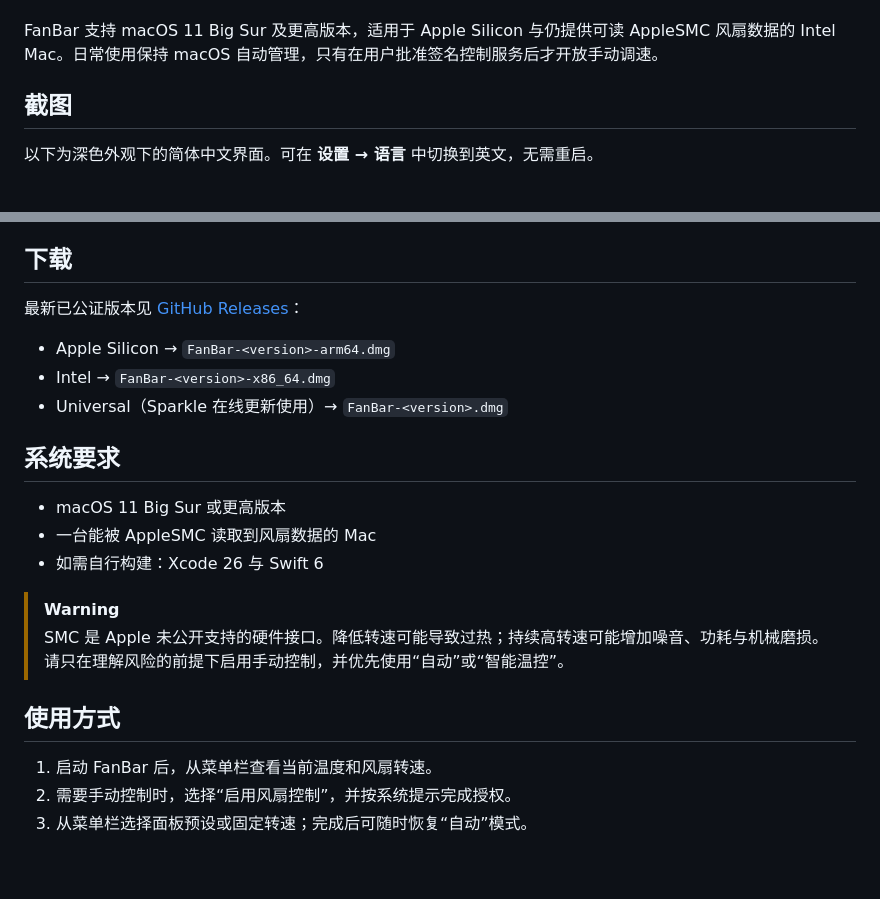
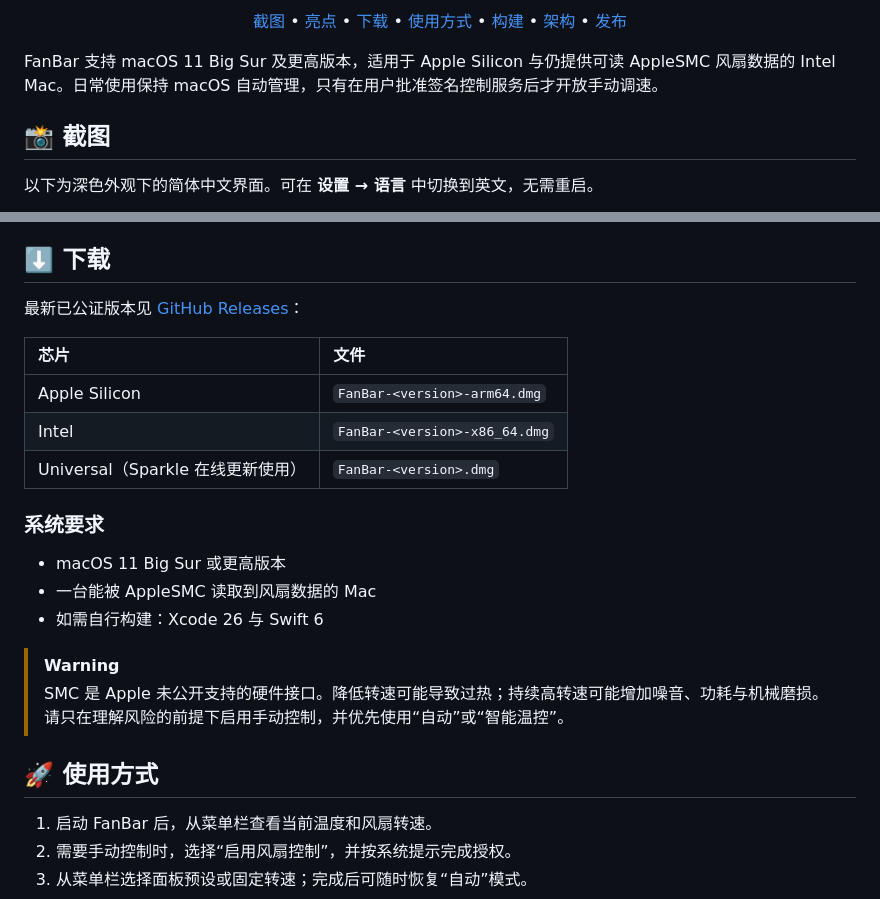
Before and after one commit to helson-lin/FanBar, a Markdown page: README.zh-CN.md, 2 parts joined by grey strips. Drawn GitHub-style; blank space fills up the shorter version.

```diff
--- a/README.zh-CN.md
+++ b/README.zh-CN.md
@@ -6,7 +29,18 @@
+<p align="center">
+  <a href="#-截图">截图</a> •
+  <a href="#-亮点">亮点</a> •
+  <a href="#️-下载">下载</a> •
+  <a href="#-使用方式">使用方式</a> •
+  <a href="#️-构建与运行">构建</a> •
+  <a href="#️-架构">架构</a> •
+  <a href="#-持续集成与发布">发布</a>
+</p>
+
+</div>
 
 FanBar 支持 macOS 11 Big Sur 及更高版本，适用于 Apple Silicon 与仍提供可读 AppleSMC 风扇数据的 Intel Mac。日常使用保持 macOS 自动管理，只有在用户批准签名控制服务后才开放手动调速。
 
-## 截图
+## 📸 截图
 
 以下为深色外观下的简体中文界面。可在 **设置 → 语言** 中切换到英文，无需重启。
 
@@ -29,15 +63,17 @@ FanBar 支持 macOS 11 Big Sur 及更高版本，适用于 Apple Silicon 与仍
 - **原生授权流程**：首次使用会解释控制服务用途，并自动打开正确的 macOS 设置页面。
 - **中英文界面**：可在设置中选择系统语言、English 或简体中文。
 
-## 下载
+## ⬇️ 下载
 
 最新已公证版本见 [GitHub Releases](https://github.com/helson-lin/FanBar/releases/latest)：
 
-- Apple Silicon → `FanBar-<version>-arm64.dmg`
-- Intel → `FanBar-<version>-x86_64.dmg`
-- Universal（Sparkle 在线更新使用）→ `FanBar-<version>.dmg`
+| 芯片 | 文件 |
+|:--|:--|
+| Apple Silicon | `FanBar-<version>-arm64.dmg` |
+| Intel | `FanBar-<version>-x86_64.dmg` |
+| Universal（Sparkle 在线更新使用） | `FanBar-<version>.dmg` |
 
-## 系统要求
+### 系统要求
 
 - macOS 11 Big Sur 或更高版本
 - 一台能被 AppleSMC 读取到风扇数据的 Mac
@@ -46,7 +82,7 @@ FanBar 支持 macOS 11 Big Sur 及更高版本，适用于 Apple Silicon 与仍
 > [!WARNING]
 > SMC 是 Apple 未公开支持的硬件接口。降低转速可能导致过热；持续高转速可能增加噪音、功耗与机械磨损。请只在理解风险的前提下启用手动控制，并优先使用“自动”或“智能温控”。
 
-## 使用方式
+## 🚀 使用方式
 
 1. 启动 FanBar 后，从菜单栏查看当前温度和风扇转速。
 2. 需要手动控制时，选择“启用风扇控制”，并按系统提示完成授权。
```
Also changed, not shown: other parts of README.zh-CN.md (+37 -6 lines), README.md (+57 -13 lines).
